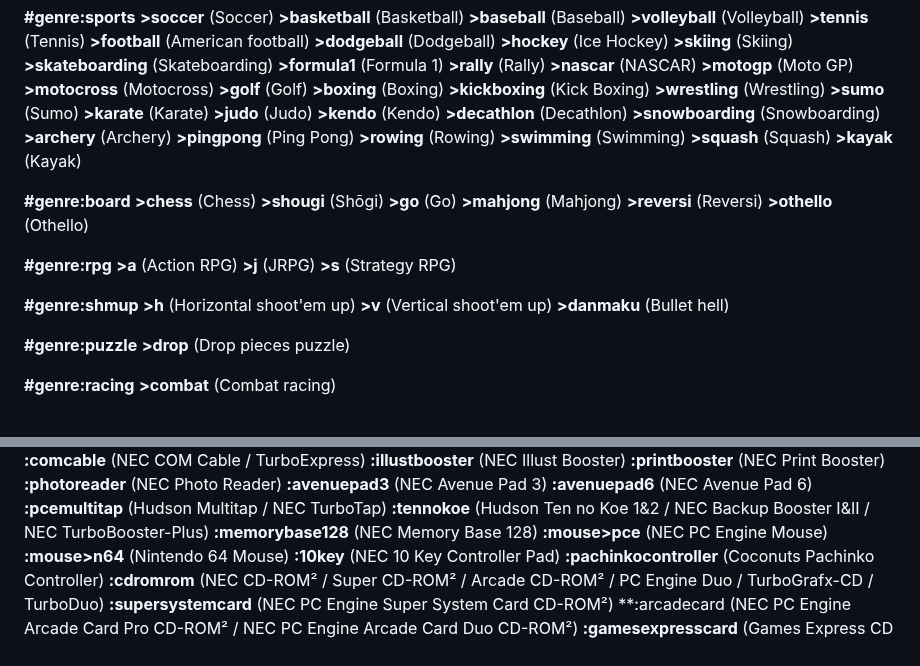
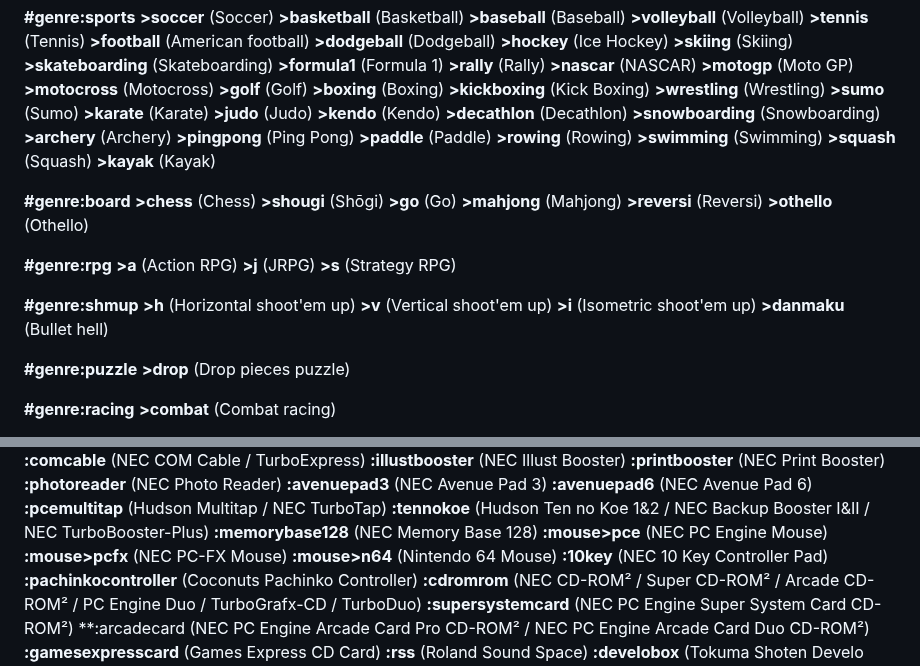
Before and after one commit to PigSaint/GameDataBase, a Markdown page: README.md, 2 parts joined by grey strips. Drawn GitHub-style.

```diff
--- a/README.md
+++ b/README.md
@@ -191,6 +191,7 @@ Several values and subvalues can be added for every main attribute. So, if we ha
 **\>snowboarding** (Snowboarding)
 **\>archery** (Archery)
 **\>pingpong** (Ping Pong)
+**\>paddle** (Paddle)
 **\>rowing** (Rowing)
 **\>swimming** (Swimming)
 **\>squash** (Squash)
@@ -212,6 +213,7 @@ Several values and subvalues can be added for every main attribute. So, if we ha
 **#genre:shmup**
 **\>h** (Horizontal shoot'em up)
 **\>v** (Vertical shoot'em up)
+**\>i** (Isometric shoot'em up)
 **\>danmaku** (Bullet hell)
 
 **#genre:puzzle**
@@ -297,6 +299,7 @@ Several values and subvalues can be added for every main attribute. So, if we ha
 **:tennokoe** (Hudson Ten no Koe 1&2 / NEC Backup Booster I&II / NEC TurboBooster-Plus)
 **:memorybase128** (NEC Memory Base 128)
 **:mouse>pce** (NEC PC Engine Mouse)
+**:mouse>pcfx** (NEC PC-FX Mouse)
 **:mouse>n64** (Nintendo 64 Mouse)
 **:10key** (NEC 10 Key Controller Pad)
 **:pachinkocontroller** (Coconuts Pachinko Controller)
```
